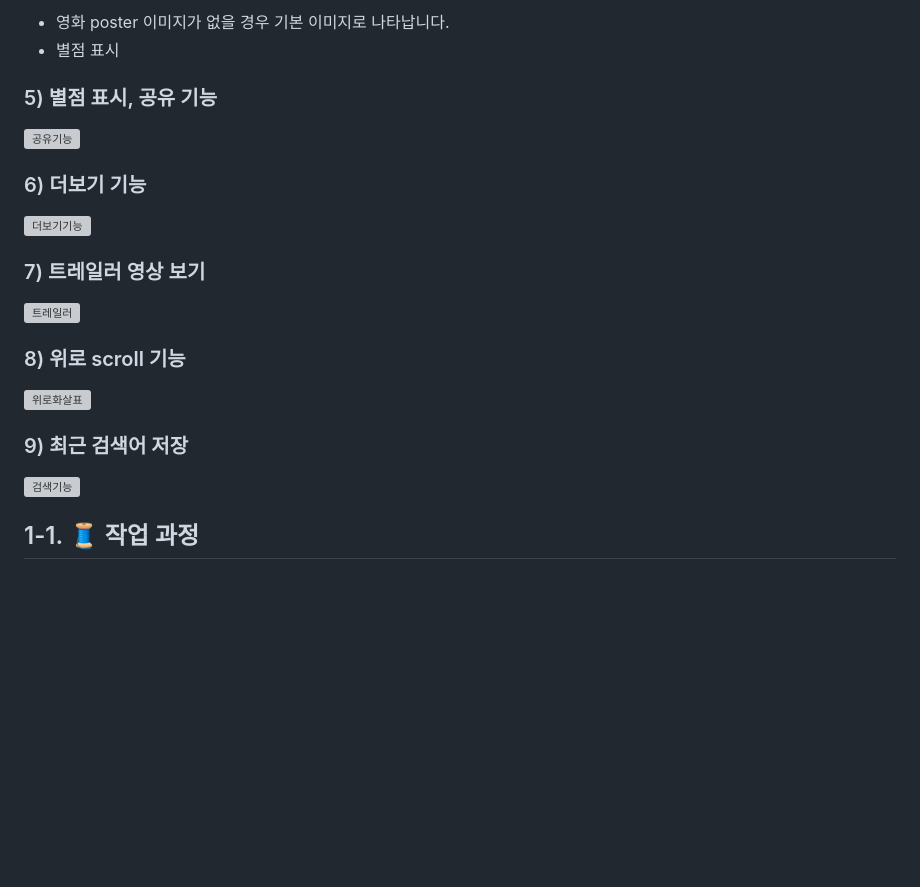
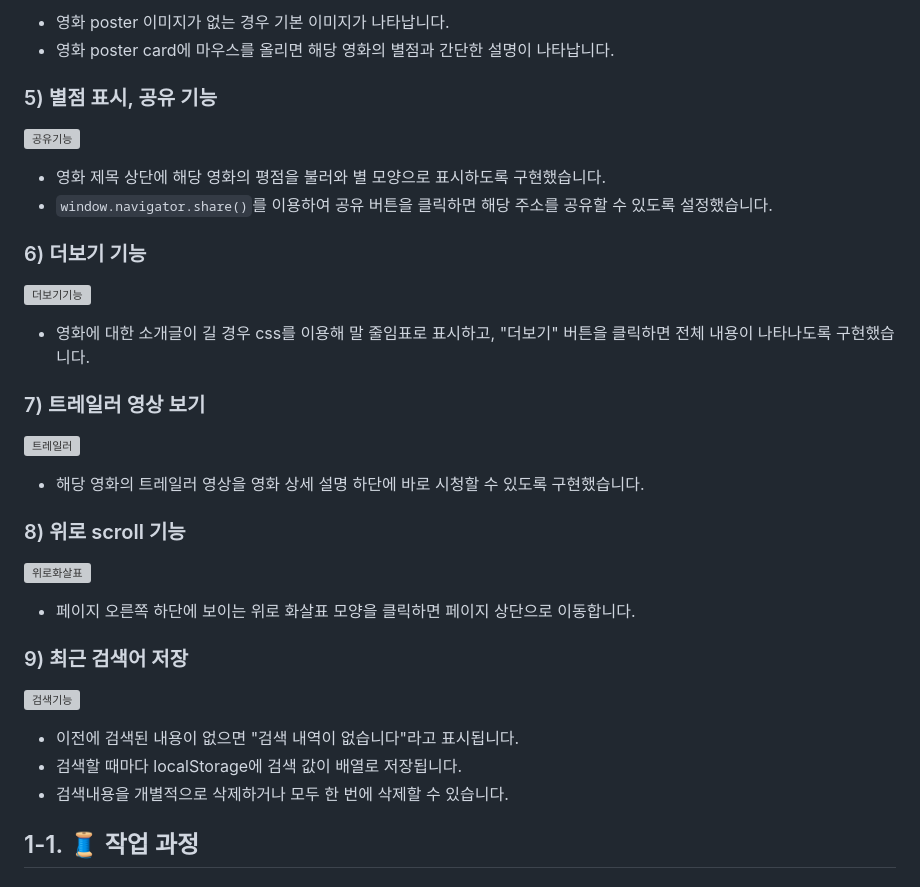
Before and after one commit to jeeseulah/CINEPEDIA, a Markdown page: README.md, the part around one of its changes. Rendered like a GitHub page; blank space fills up the shorter version; grey boxes are pictures that could not be loaded.

```diff
--- a/README.md
+++ b/README.md
@@ -134,26 +136,39 @@
 
-- 영화 poster 이미지가 없을 경우 기본 이미지로 나타납니다.
-- 별점 표시
+- 영화 poster 이미지가 없는 경우 기본 이미지가 나타납니다.
+- 영화 poster card에 마우스를 올리면 해당 영화의 별점과 간단한 설명이 나타납니다.
 
 ### 5) 별점 표시, 공유 기능
 
 ![공유기능](https://github.com/jeeseulah/CINEPEDIA/assets/165135312/ee3cba86-6311-4c6d-a9b3-c122b220cdbf)
 
+- 영화 제목 상단에 해당 영화의 평점을 불러와 별 모양으로 표시하도록 구현했습니다.
+- `window.navigator.share()`를 이용하여 공유 버튼을 클릭하면 해당 주소를 공유할 수 있도록 설정했습니다.
+
 ### 6) 더보기 기능
 
 ![더보기기능](https://github.com/jeeseulah/CINEPEDIA/assets/165135312/d3979713-24c0-4d67-ac18-8a1b4e2a981a)
+
+- 영화에 대한 소개글이 길 경우 css를 이용해 말 줄임표로 표시하고, "더보기" 버튼을 클릭하면 전체 내용이 나타나도록 구현했습니다.
 
 ### 7) 트레일러 영상 보기
 
 ![트레일러](https://github.com/jeeseulah/CINEPEDIA/assets/165135312/834767ee-2c7f-424b-848e-b0a9f899db9b)
 
+- 해당 영화의 트레일러 영상을 영화 상세 설명 하단에 바로 시청할 수 있도록 구현했습니다.
+
 ### 8) 위로 scroll 기능
 
 ![위로화살표](https://github.com/jeeseulah/CINEPEDIA/assets/165135312/715e744f-fc57-40d7-85d3-88ac927b2b41)
 
+- 페이지 오른쪽 하단에 보이는 위로 화살표 모양을 클릭하면 페이지 상단으로 이동합니다.
+
 ### 9) 최근 검색어 저장
 
 ![검색기능](https://github.com/jeeseulah/CINEPEDIA/assets/165135312/f508b21f-9956-4c57-9519-e7b34f878b27)
+
+- 이전에 검색된 내용이 없으면 "검색 내역이 없습니다"라고 표시됩니다.
+- 검색할 때마다 localStorage에 검색 값이 배열로 저장됩니다.
+- 검색내용을 개별적으로 삭제하거나 모두 한 번에 삭제할 수 있습니다.
 
 ## 1-1. 🧵 작업 과정
 
```
Also changed, not shown: other parts of README.md (+3 -1 lines).
